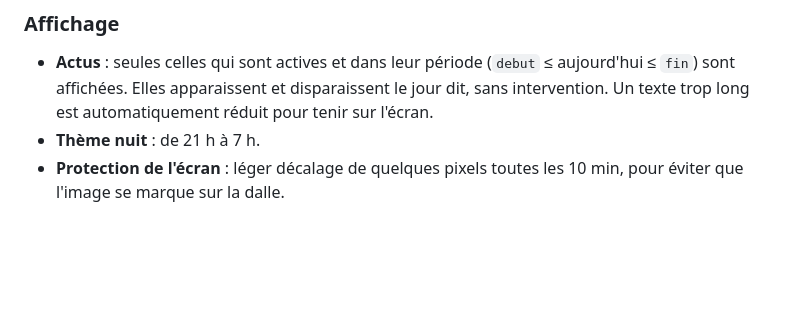
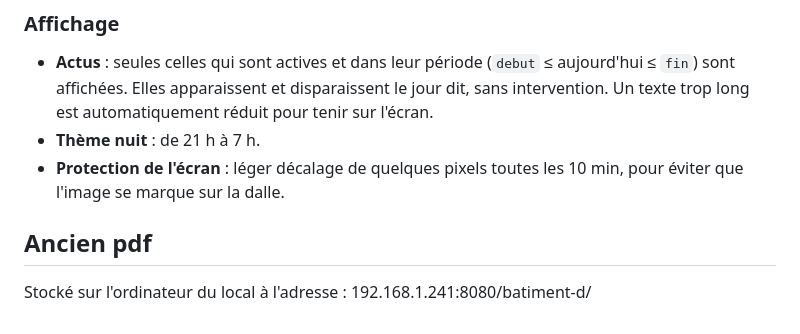
Before and after one commit to florentv/fabrique-bat-d, a Markdown page: GUIDE-CONSEIL.md, the part around the change. Rendered like a GitHub page; blank space fills up the shorter version.

Commit message:
Guide : emplacement de l'ancien PDF
Co-Authored-By: Claude Opus 5.5 (1M context) <noreply@anthropic.com>

```diff
--- a/GUIDE-CONSEIL.md
+++ b/GUIDE-CONSEIL.md
@@ -108,3 +108,6 @@ En cas d'erreur ou de coupure réseau, les dernières données valides restent a
 - **Actus** : seules celles qui sont actives et dans leur période (`debut` ≤ aujourd'hui ≤ `fin`) sont affichées. Elles apparaissent et disparaissent le jour dit, sans intervention. Un texte trop long est automatiquement réduit pour tenir sur l'écran.
 - **Thème nuit** : de 21 h à 7 h.
 - **Protection de l'écran** : léger décalage de quelques pixels toutes les 10 min, pour éviter que l'image se marque sur la dalle.
+
+## Ancien pdf
+Stocké sur l'ordinateur du local à l'adresse : 192.168.1.241:8080/batiment-d/
```
